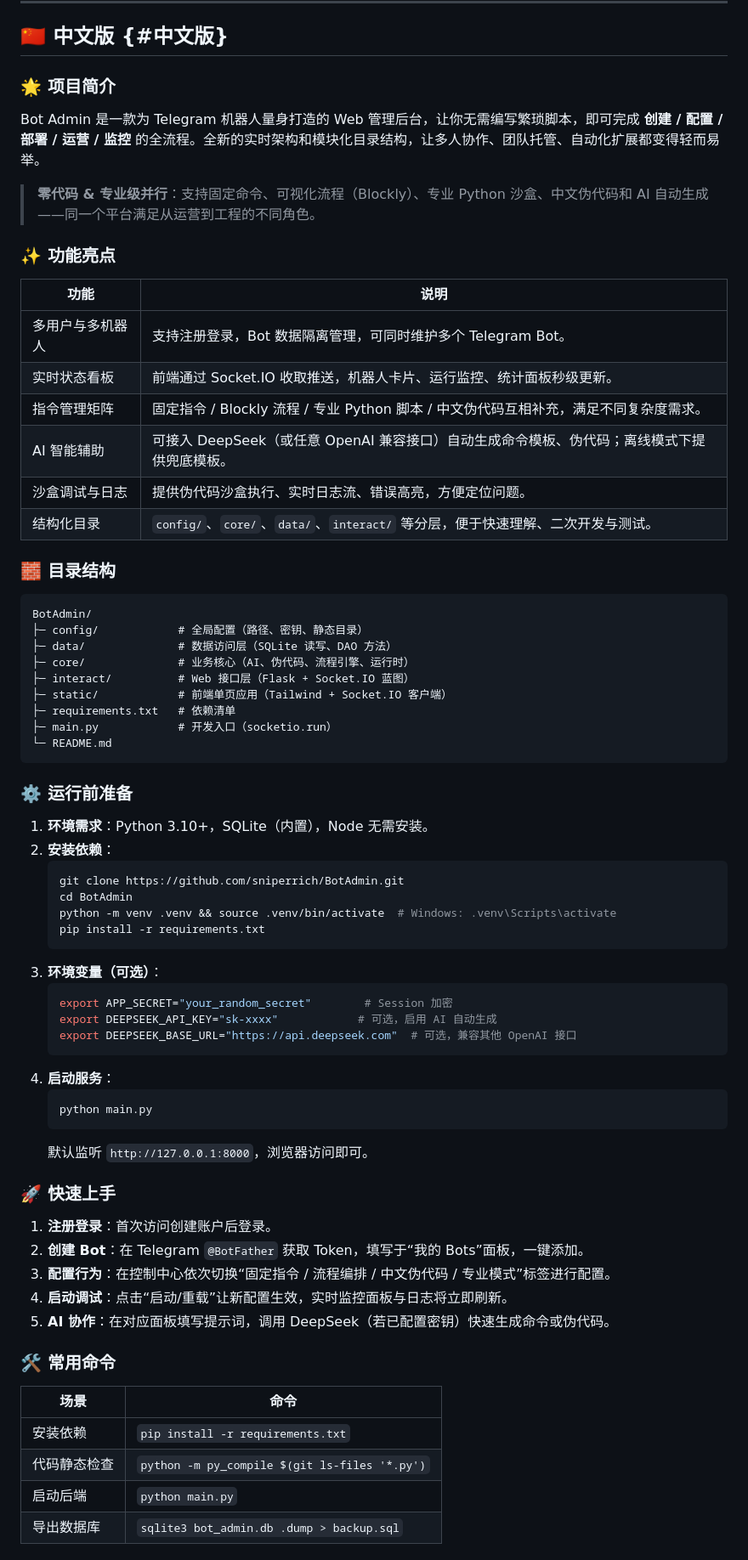
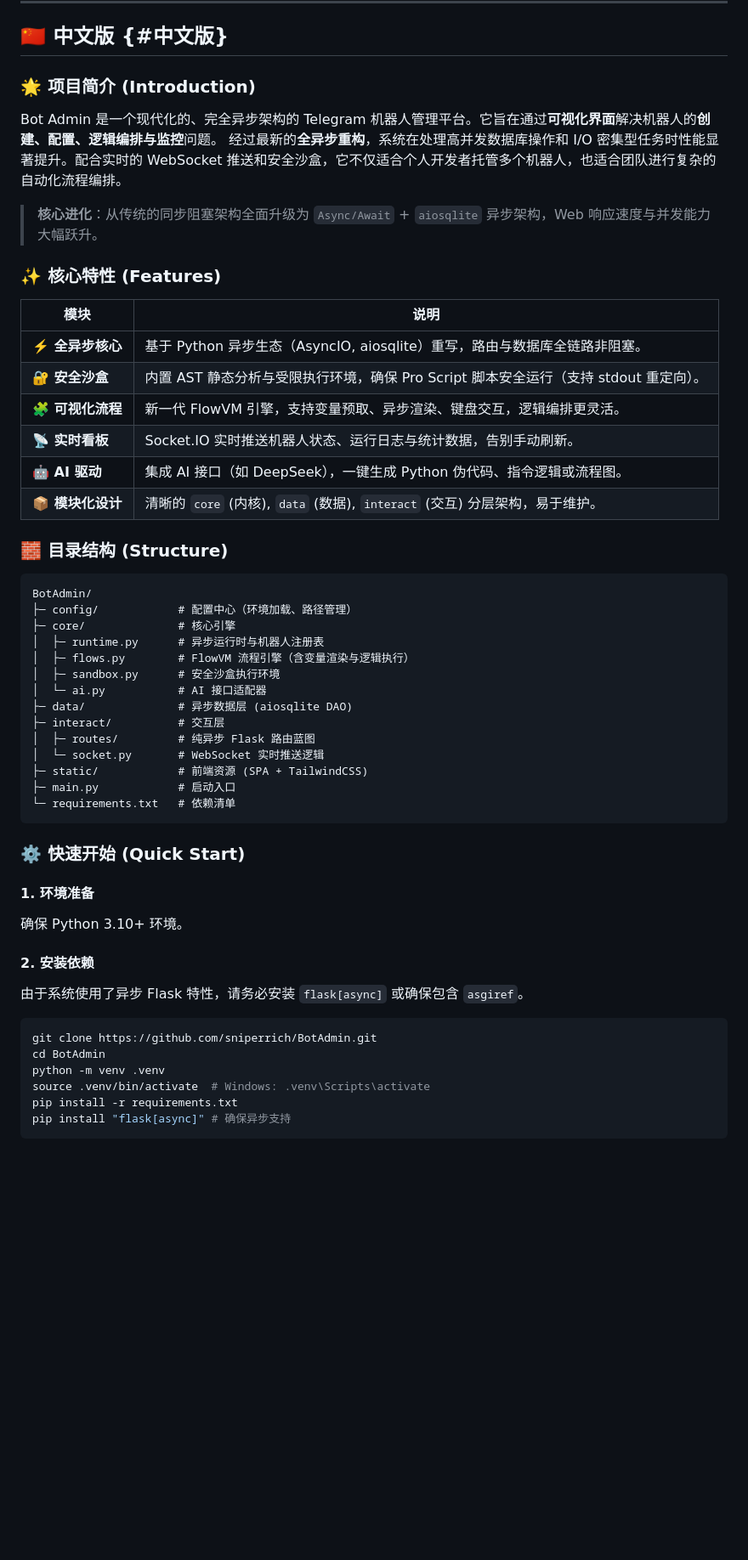
Before and after one commit to sniperrich/BotAdmin, a Markdown page: README.md, the part around one of its changes. Shown at 85% size. GitHub-like rendering; blank space fills up the shorter version.

Commit message:
Revise README for clarity and project details
Updated project title and improved project overview. Enhanced features and structure sections for clarity.

````diff
--- a/README.md
+++ b/README.md
@@ -15,67 +17,53 @@
 
 ## 🇨🇳 中文版 {#中文版}
 
-### 🌟 项目简介
-Bot Admin 是一款为 Telegram 机器人量身打造的 Web 管理后台，让你无需编写繁琐脚本，即可完成 **创建 / 配置 / 部署 / 运营 / 监控** 的全流程。全新的实时架构和模块化目录结构，让多人协作、团队托管、自动化扩展都变得轻而易举。
+### 🌟 项目简介 (Introduction)
+Bot Admin 是一个现代化的、完全异步架构的 Telegram 机器人管理平台。它旨在通过**可视化界面**解决机器人的**创建、配置、逻辑编排与监控**问题。
+经过最新的**全异步重构**，系统在处理高并发数据库操作和 I/O 密集型任务时性能显著提升。配合实时的 WebSocket 推送和安全沙盒，它不仅适合个人开发者托管多个机器人，也适合团队进行复杂的自动化流程编排。
 
-> **零代码 & 专业级并行**：支持固定命令、可视化流程（Blockly）、专业 Python 沙盒、中文伪代码和 AI 自动生成——同一个平台满足从运营到工程的不同角色。
+> **核心进化**：从传统的同步阻塞架构全面升级为 `Async/Await` + `aiosqlite` 异步架构，Web 响应速度与并发能力大幅跃升。
 
-### ✨ 功能亮点
-| 功能 | 说明 |
+### ✨ 核心特性 (Features)
+| 模块 | 说明 |
 | --- | --- |
-| 多用户与多机器人 | 支持注册登录，Bot 数据隔离管理，可同时维护多个 Telegram Bot。
-| 实时状态看板 | 前端通过 Socket.IO 收取推送，机器人卡片、运行监控、统计面板秒级更新。
-| 指令管理矩阵 | 固定指令 / Blockly 流程 / 专业 Python 脚本 / 中文伪代码互相补充，满足不同复杂度需求。
-| AI 智能辅助 | 可接入 DeepSeek（或任意 OpenAI 兼容接口）自动生成命令模板、伪代码；离线模式下提供兜底模板。
-| 沙盒调试与日志 | 提供伪代码沙盒执行、实时日志流、错误高亮，方便定位问题。
-| 结构化目录 | `config/`、`core/`、`data/`、`interact/` 等分层，便于快速理解、二次开发与测试。
+| **⚡️ 全异步核心** | 基于 Python 异步生态（AsyncIO, aiosqlite）重写，路由与数据库全链路非阻塞。 |
+| **🔐 安全沙盒** | 内置 AST 静态分析与受限执行环境，确保 Pro Script 脚本安全运行（支持 stdout 重定向）。 |
+| **🧩 可视化流程** | 新一代 FlowVM 引擎，支持变量预取、异步渲染、键盘交互，逻辑编排更灵活。 |
+| **📡 实时看板** | Socket.IO 实时推送机器人状态、运行日志与统计数据，告别手动刷新。 |
+| **🤖 AI 驱动** | 集成 AI 接口（如 DeepSeek），一键生成 Python 伪代码、指令逻辑或流程图。 |
+| **📦 模块化设计** | 清晰的 `core` (内核), `data` (数据), `interact` (交互) 分层架构，易于维护。 |
 
-### 🧱 目录结构
+### 🧱 目录结构 (Structure)
 ```text
 BotAdmin/
-├─ config/            # 全局配置（路径、密钥、静态目录）
-├─ data/              # 数据访问层（SQLite 读写、DAO 方法）
-├─ core/              # 业务核心（AI、伪代码、流程引擎、运行时）
-├─ interact/          # Web 接口层（Flask + Socket.IO 蓝图）
-├─ static/            # 前端单页应用（Tailwind + Socket.IO 客户端）
-├─ requirements.txt   # 依赖清单
-├─ main.py            # 开发入口（socketio.run）
-└─ README.md
+├─ config/            # 配置中心（环境加载、路径管理）
+├─ core/              # 核心引擎
+│  ├─ runtime.py      # 异步运行时与机器人注册表
+│  ├─ flows.py        # FlowVM 流程引擎（含变量渲染与逻辑执行）
+│  ├─ sandbox.py      # 安全沙盒执行环境
+│  └─ ai.py           # AI 接口适配器
+├─ data/              # 异步数据层 (aiosqlite DAO)
+├─ interact/          # 交互层
+│  ├─ routes/         # 纯异步 Flask 路由蓝图
+│  └─ socket.py       # WebSocket 实时推送逻辑
+├─ static/            # 前端资源 (SPA + TailwindCSS)
+├─ main.py            # 启动入口
+└─ requirements.txt   # 依赖清单
 ```
 
-### ⚙️ 运行前准备
-1. **环境需求**：Python 3.10+，SQLite（内置），Node 无需安装。
-2. **安装依赖**：
-   ```bash
-   git clone https://github.com/sniperrich/BotAdmin.git
-   cd BotAdmin
-   python -m venv .venv && source .venv/bin/activate  # Windows: .venv\Scripts\activate
-   pip install -r requirements.txt
-   ```
-3. **环境变量（可选）**：
-   ```bash
-   export APP_SECRET="your_random_secret"        # Session 加密
-   export DEEPSEEK_API_KEY="sk-xxxx"            # 可选，启用 AI 自动生成
-   export DEEPSEEK_BASE_URL="https://api.deepseek.com"  # 可选，兼容其他 OpenAI 接口
-   ```
-4. **启动服务**：
-   ```bash
-   python main.py
-   ```
-   默认监听 `http://127.0.0.1:8000`，浏览器访问即可。
+### ⚙️ 快速开始 (Quick Start)
 
-### 🚀 快速上手
-1. **注册登录**：首次访问创建账户后登录。
-2. **创建 Bot**：在 Telegram `@BotFather` 获取 Token，填写于“我的 Bots”面板，一键添加。
-3. **配置行为**：在控制中心依次切换“固定指令 / 流程编排 / 中文伪代码 / 专业模式”标签进行配置。
-4. **启动调试**：点击“启动/重载”让新配置生效，实时监控面板与日志将立即刷新。
-5. **AI 协作**：在对应面板填写提示词，调用 DeepSeek（若已配置密钥）快速生成命令或伪代码。
+#### 1. 环境准备
+确保 Python 3.10+ 环境。
 
-### 🛠 常用命令
-| 场景 | 命令 |
-| --- | --- |
-| 安装依赖 | `pip install -r requirements.txt` |
-| 代码静态检查 | `python -m py_compile $(git ls-files '*.py')` |
-| 启动后端 | `python main.py` |
-| 导出数据库 | `sqlite3 bot_admin.db .dump > backup.sql` |
+#### 2. 安装依赖
+由于系统使用了异步 Flask 特性，请务必安装 `flask[async]` 或确保包含 `asgiref`。
+```bash
+git clone https://github.com/sniperrich/BotAdmin.git
+cd BotAdmin
+python -m venv .venv
+source .venv/bin/activate  # Windows: .venv\Scripts\activate
+pip install -r requirements.txt
+pip install "flask[async]" # 确保异步支持
+```
 
````
Also changed, not shown: other parts of README.md (+81 -117 lines).
